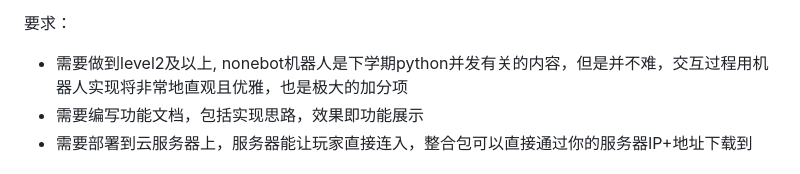
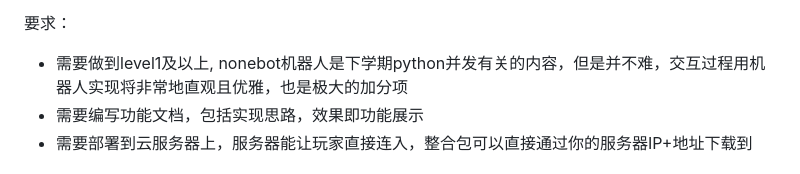
Before and after one commit to evilsp/Redrock-SRE-2023-Ops-Winter-Assessment, a Markdown page: README.md, the part around the change printed below. Drawn GitHub-style.

```diff
--- a/README.md
+++ b/README.md
@@ -204,7 +232,7 @@
 
 要求：
 
-* 需要做到level2及以上, nonebot机器人是下学期python并发有关的内容，但是并不难，交互过程用机器人实现将非常地直观且优雅，也是极大的加分项
+* 需要做到level1及以上, nonebot机器人是下学期python并发有关的内容，但是并不难，交互过程用机器人实现将非常地直观且优雅，也是极大的加分项
 * 需要编写功能文档，包括实现思路，效果即功能展示
 * 需要部署到云服务器上，服务器能让玩家直接连入，整合包可以直接通过你的服务器IP+地址下载到
 
```
Also changed, not shown: other parts of README.md (+41 -5 lines).
